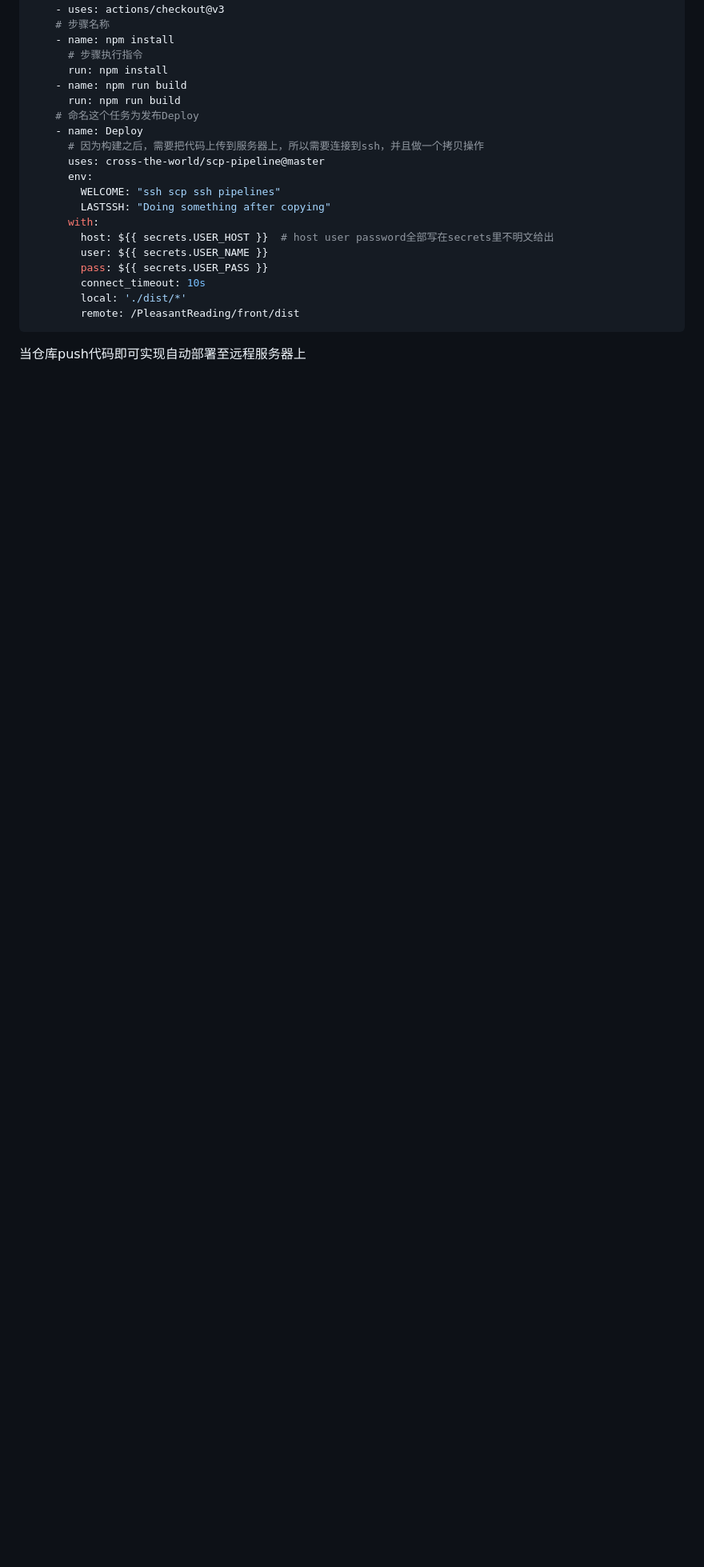
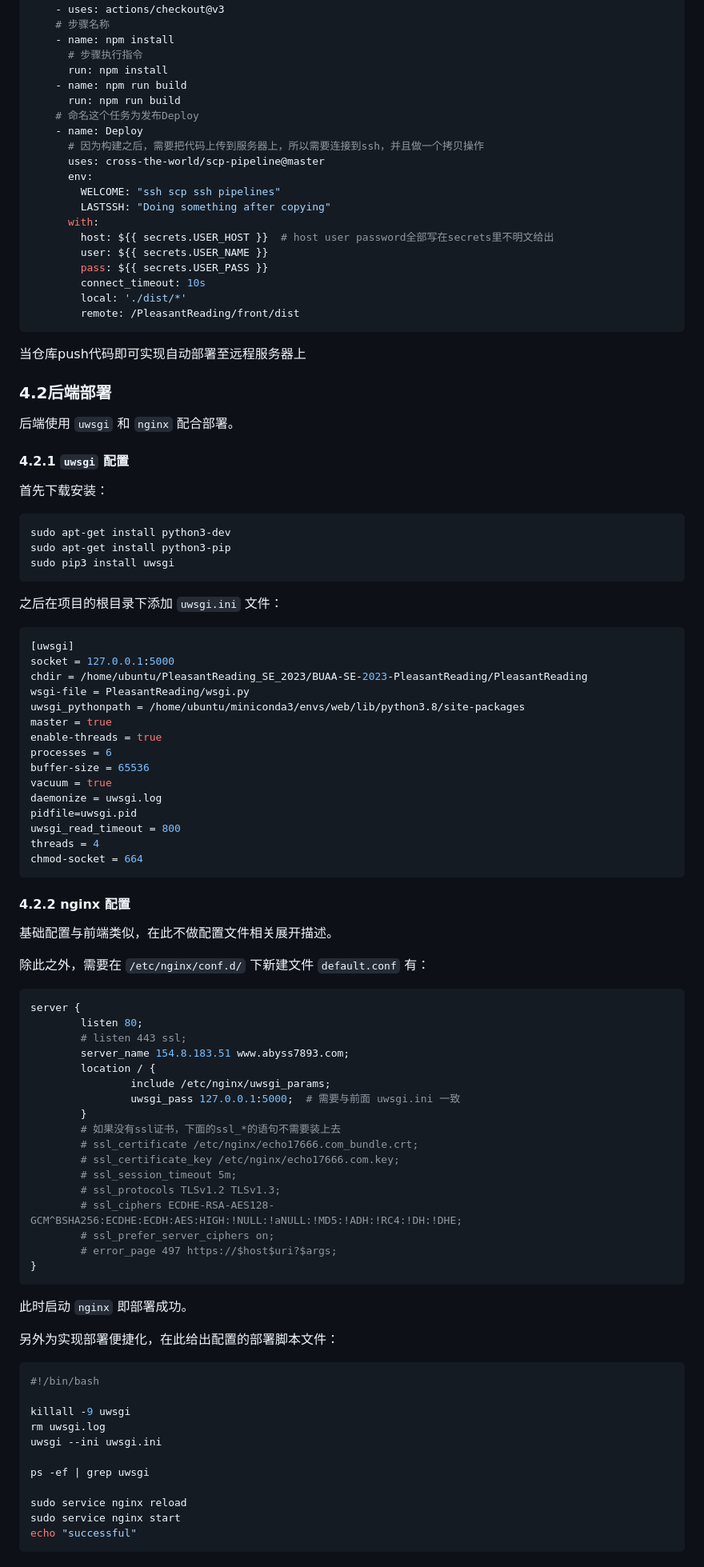
Before and after one commit to Abyss7893/BUAA-SE-2023-PleasantReading, a Markdown page: documents/部署文档.md, the part around one of its changes. Shown at 80% size. Rendered like a GitHub page; blank space fills up the shorter version.

````diff
--- a/documents/部署文档.md
+++ b/documents/部署文档.md
@@ -257,3 +287,81 @@ jobs:
 ```
 
 当仓库push代码即可实现自动部署至远程服务器上
+
+### 4.2后端部署
+
+后端使用 `uwsgi` 和 `nginx` 配合部署。
+
+#### 4.2.1 `uwsgi` 配置
+
+首先下载安装：
+
+```shell
+sudo apt-get install python3-dev
+sudo apt-get install python3-pip
+sudo pip3 install uwsgi
+```
+
+之后在项目的根目录下添加 `uwsgi.ini` 文件：
+
+```shell
+[uwsgi]
+socket = 127.0.0.1:5000
+chdir = /home/ubuntu/PleasantReading_SE_2023/BUAA-SE-2023-PleasantReading/PleasantReading
+wsgi-file = PleasantReading/wsgi.py
+uwsgi_pythonpath = /home/ubuntu/miniconda3/envs/web/lib/python3.8/site-packages
+master = true
+enable-threads = true
+processes = 6
+buffer-size = 65536
+vacuum = true
+daemonize = uwsgi.log
+pidfile=uwsgi.pid
+uwsgi_read_timeout = 800
+threads = 4
+chmod-socket = 664
+```
+
+#### 4.2.2 nginx 配置
+
+基础配置与前端类似，在此不做配置文件相关展开描述。
+
+除此之外，需要在 `/etc/nginx/conf.d/` 下新建文件 `default.conf` 有：
+
+```shell
+server {
+        listen 80;
+        # listen 443 ssl;
+        server_name 154.8.183.51 www.abyss7893.com;
+        location / {
+                include /etc/nginx/uwsgi_params;
+                uwsgi_pass 127.0.0.1:5000;  # 需要与前面 uwsgi.ini 一致
+        }
+        # 如果没有ssl证书，下面的ssl_*的语句不需要装上去
+        # ssl_certificate /etc/nginx/echo17666.com_bundle.crt;
+        # ssl_certificate_key /etc/nginx/echo17666.com.key;
+        # ssl_session_timeout 5m;
+        # ssl_protocols TLSv1.2 TLSv1.3;
+        # ssl_ciphers ECDHE-RSA-AES128-GCM^BSHA256:ECDHE:ECDH:AES:HIGH:!NULL:!aNULL:!MD5:!ADH:!RC4:!DH:!DHE;
+        # ssl_prefer_server_ciphers on;
+        # error_page 497 https://$host$uri?$args;
+}
+```
+
+此时启动 `nginx` 即部署成功。
+
+另外为实现部署便捷化，在此给出配置的部署脚本文件：
+
+```shell
+#!/bin/bash
+
+killall -9 uwsgi
+rm uwsgi.log
+uwsgi --ini uwsgi.ini
+
+ps -ef | grep uwsgi
+
+sudo service nginx reload
+sudo service nginx start
+echo "successful"
+```
````
Also changed, not shown: other parts of documents/部署文档.md (+32 -2 lines).
